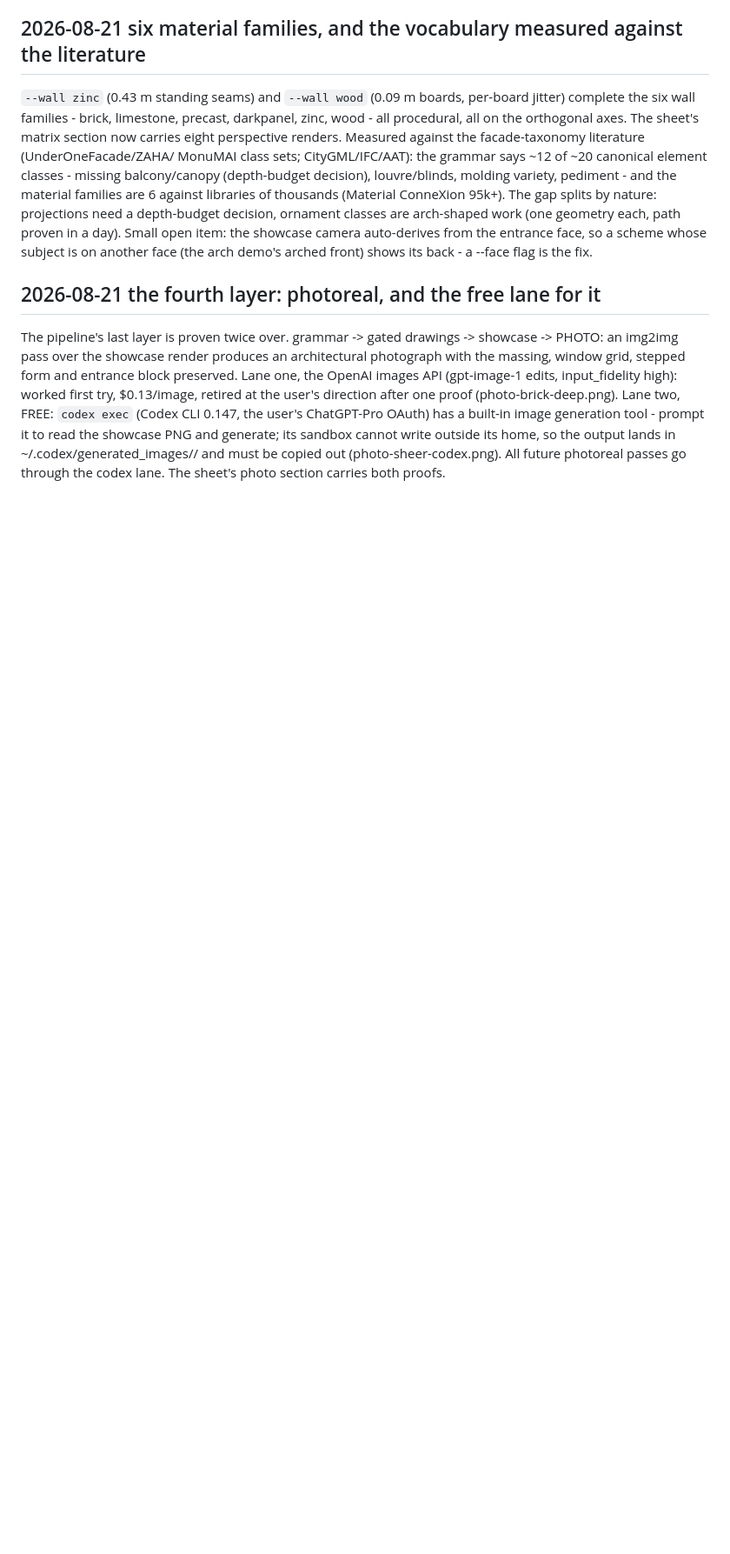
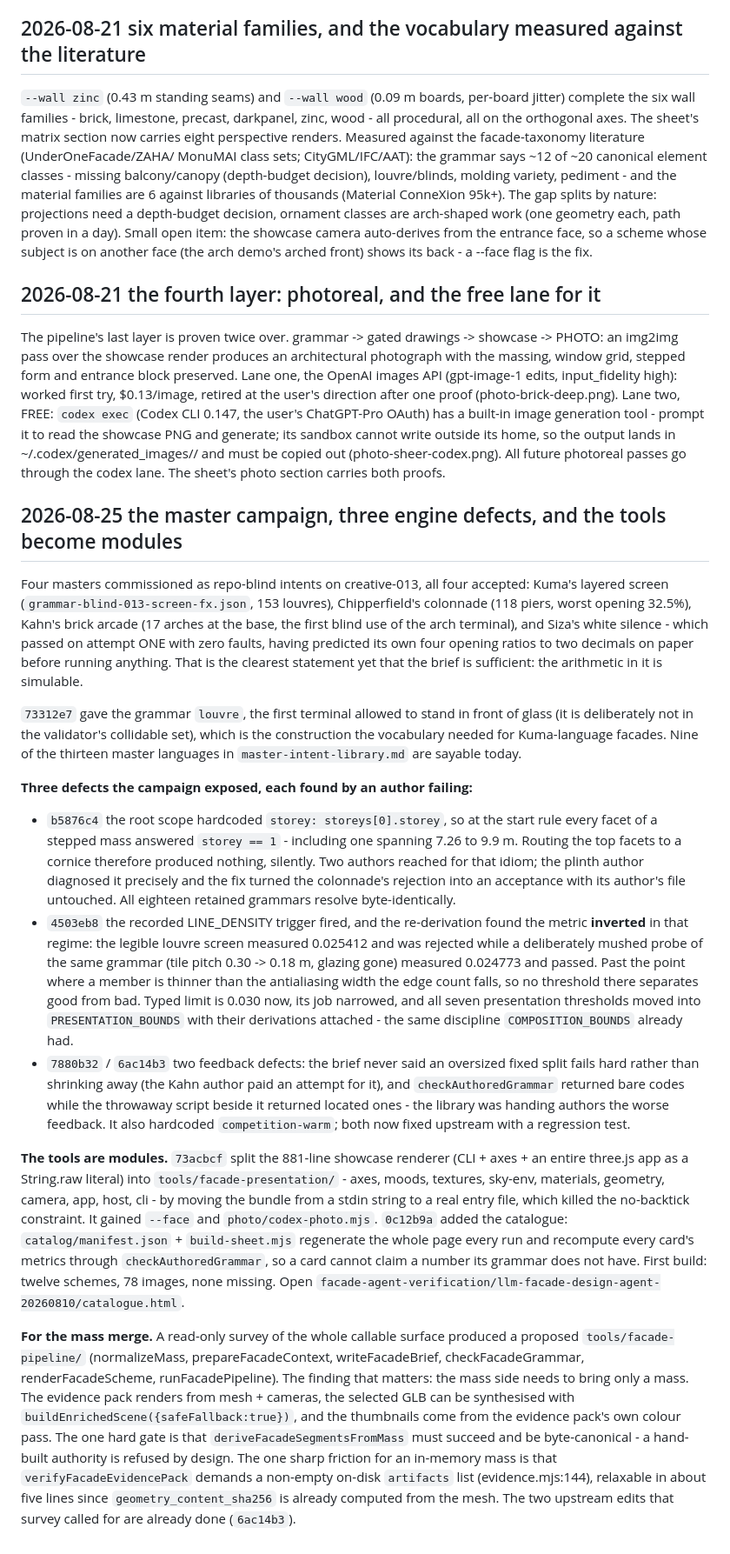
Before and after one commit to akfldk1028/elevation, a Markdown page: CLAUDE.md, the part around the change. Shown at 87% size. GitHub-like rendering; blank space fills up the shorter version.

Commit message:
Record the master campaign and what it broke open
Co-Authored-By: Claude Fable 5 <noreply@anthropic.com>

```diff
--- a/CLAUDE.md
+++ b/CLAUDE.md
@@ -767,3 +767,62 @@ generation tool - prompt it to read the showcase PNG and generate; its sandbox c
 write outside its home, so the output lands in ~/.codex/generated_images/<id>/ and must
 be copied out (photo-sheer-codex.png). All future photoreal passes go through the codex
 lane. The sheet's photo section carries both proofs.
+
+## 2026-08-25 the master campaign, three engine defects, and the tools become modules
+
+Four masters commissioned as repo-blind intents on creative-013, all four accepted:
+Kuma's layered screen (`grammar-blind-013-screen-fx.json`, 153 louvres), Chipperfield's
+colonnade (118 piers, worst opening 32.5%), Kahn's brick arcade (17 arches at the base,
+the first blind use of the arch terminal), and Siza's white silence - which passed on
+attempt ONE with zero faults, having predicted its own four opening ratios to two
+decimals on paper before running anything. That is the clearest statement yet that the
+brief is sufficient: the arithmetic in it is simulable.
+
+`73312e7` gave the grammar `louvre`, the first terminal allowed to stand in front of
+glass (it is deliberately not in the validator's collidable set), which is the
+construction the vocabulary needed for Kuma-language facades. Nine of the thirteen master
+languages in `master-intent-library.md` are sayable today.
+
+**Three defects the campaign exposed, each found by an author failing:**
+
+- `b5876c4` the root scope hardcoded `storey: storeys[0].storey`, so at the start rule
+  every facet of a stepped mass answered `storey == 1` - including one spanning 7.26 to
+  9.9 m. Routing the top facets to a cornice therefore produced nothing, silently. Two
+  authors reached for that idiom; the plinth author diagnosed it precisely and the fix
+  turned the colonnade's rejection into an acceptance with its author's file untouched.
+  All eighteen retained grammars resolve byte-identically.
+- `4503eb8` the recorded LINE_DENSITY trigger fired, and the re-derivation found the
+  metric **inverted** in that regime: the legible louvre screen measured 0.025412 and was
+  rejected while a deliberately mushed probe of the same grammar (tile pitch 0.30 -> 0.18 m,
+  glazing gone) measured 0.024773 and passed. Past the point where a member is thinner
+  than the antialiasing width the edge count falls, so no threshold there separates good
+  from bad. Typed limit is 0.030 now, its job narrowed, and all seven presentation
+  thresholds moved into `PRESENTATION_BOUNDS` with their derivations attached - the same
+  discipline `COMPOSITION_BOUNDS` already had.
+- `7880b32` / `6ac14b3` two feedback defects: the brief never said an oversized fixed
+  split fails hard rather than shrinking away (the Kahn author paid an attempt for it),
+  and `checkAuthoredGrammar` returned bare codes while the throwaway script beside it
+  returned located ones - the library was handing authors the worse feedback. It also
+  hardcoded `competition-warm`; both now fixed upstream with a regression test.
+
+**The tools are modules.** `73acbcf` split the 881-line showcase renderer (CLI + axes +
+an entire three.js app as a String.raw literal) into `tools/facade-presentation/` -
+axes, moods, textures, sky-env, materials, geometry, camera, app, host, cli - by moving
+the bundle from a stdin string to a real entry file, which killed the no-backtick
+constraint. It gained `--face` and `photo/codex-photo.mjs`. `0c12b9a` added the catalogue:
+`catalog/manifest.json` + `build-sheet.mjs` regenerate the whole page every run and
+recompute every card's metrics through `checkAuthoredGrammar`, so a card cannot claim a
+number its grammar does not have. First build: twelve schemes, 78 images, none missing.
+Open `facade-agent-verification/llm-facade-design-agent-20260810/catalogue.html`.
+
+**For the mass merge.** A read-only survey of the whole callable surface produced a
+proposed `tools/facade-pipeline/` (normalizeMass, prepareFacadeContext, writeFacadeBrief,
+checkFacadeGrammar, renderFacadeScheme, runFacadePipeline). The finding that matters: the
+mass side needs to bring only a mass. The evidence pack renders from mesh + cameras, the
+selected GLB can be synthesised with `buildEnrichedScene({safeFallback:true})`, and the
+thumbnails come from the evidence pack's own colour pass. The one hard gate is that
+`deriveFacadeSegmentsFromMass` must succeed and be byte-canonical - a hand-built authority
+is refused by design. The one sharp friction for an in-memory mass is that
+`verifyFacadeEvidencePack` demands a non-empty on-disk `artifacts` list (evidence.mjs:144),
+relaxable in about five lines since `geometry_content_sha256` is already computed from the
+mesh. The two upstream edits that survey called for are already done (`6ac14b3`).
```
